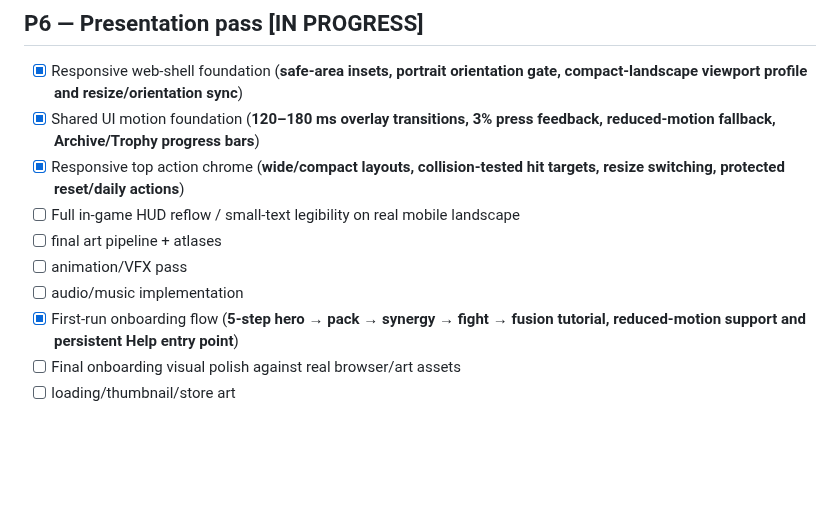
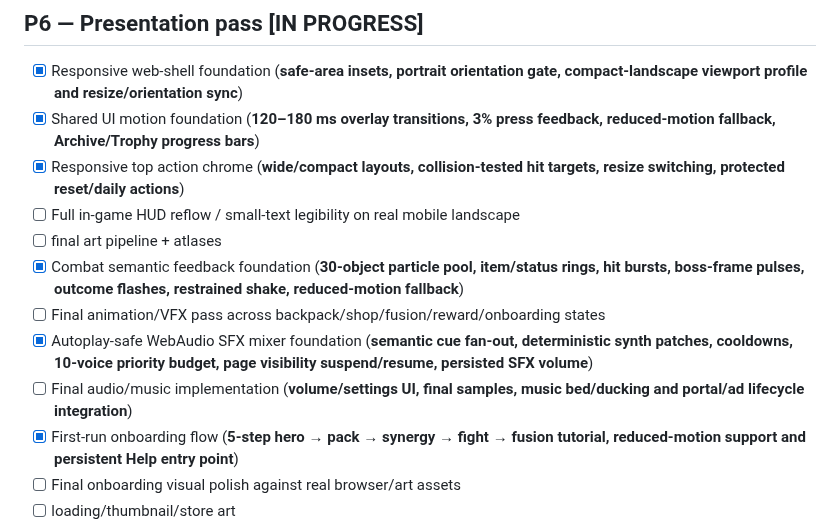
Before and after one commit to ivangemini/Game3, a Markdown page: ROADMAP.md, the part around the change. Rendered like a GitHub page; blank space fills up the shorter version.

Commit message:
docs: record P6 audio and combat VFX progress

```diff
--- a/ROADMAP.md
+++ b/ROADMAP.md
@@ -96,8 +96,10 @@
 - [x] Responsive top action chrome (**wide/compact layouts, collision-tested hit targets, resize switching, protected reset/daily actions**)
 - [ ] Full in-game HUD reflow / small-text legibility on real mobile landscape
 - [ ] final art pipeline + atlases
-- [ ] animation/VFX pass
-- [ ] audio/music implementation
+- [x] Combat semantic feedback foundation (**30-object particle pool, item/status rings, hit bursts, boss-frame pulses, outcome flashes, restrained shake, reduced-motion fallback**)
+- [ ] Final animation/VFX pass across backpack/shop/fusion/reward/onboarding states
+- [x] Autoplay-safe WebAudio SFX mixer foundation (**semantic cue fan-out, deterministic synth patches, cooldowns, 10-voice priority budget, page visibility suspend/resume, persisted SFX volume**)
+- [ ] Final audio/music implementation (**volume/settings UI, final samples, music bed/ducking and portal/ad lifecycle integration**)
 - [x] First-run onboarding flow (**5-step hero → pack → synergy → fight → fusion tutorial, reduced-motion support and persistent Help entry point**)
 - [ ] Final onboarding visual polish against real browser/art assets
 - [ ] loading/thumbnail/store art
```
